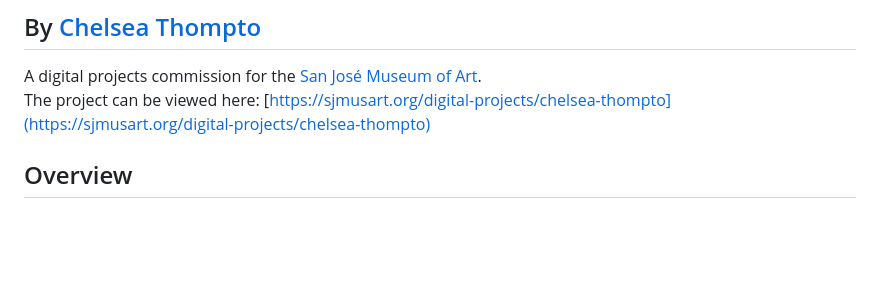
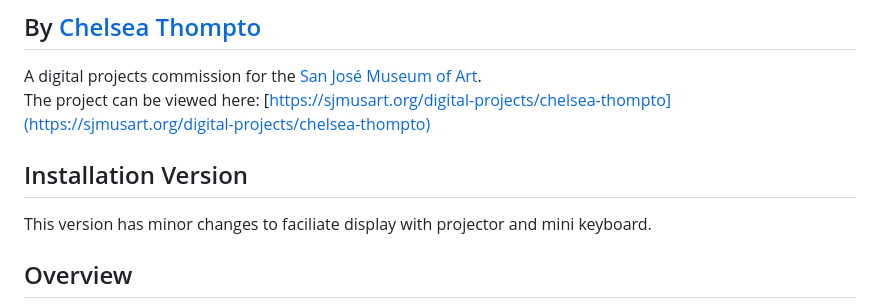
Before and after one commit to cthompto/the-fog-install, a Markdown page: README.md, the part around the change. Drawn GitHub-style; blank space fills up the shorter version.

```diff
--- a/README.md
+++ b/README.md
@@ -2,6 +2,9 @@
 ## By [Chelsea Thompto](https://chelsea.technology/)
 A digital projects commission for the [San José Museum of Art](https://sjmusart.org/). <br/>
 The project can be viewed here: [https://sjmusart.org/digital-projects/chelsea-thompto](https://sjmusart.org/digital-projects/chelsea-thompto)
+
+## Installation Version
+This version has minor changes to faciliate display with projector and mini keyboard.
 
 ## Overview
 This work is comprised of 3 "acts" exploring our relationship to fog as a society and the potential for fog to serve as a positive role model for trans embodiment. Each act is built as a procedurally generated 3D space using [three.js](https://threejs.org/). The work has been designed as an website without ads or tracking and with intentionally open source code. Sustainability and accessibility also informed the design choices for the site.
```
